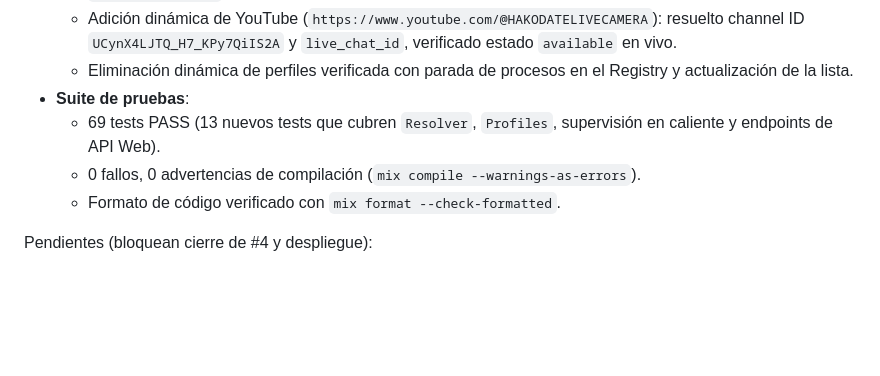
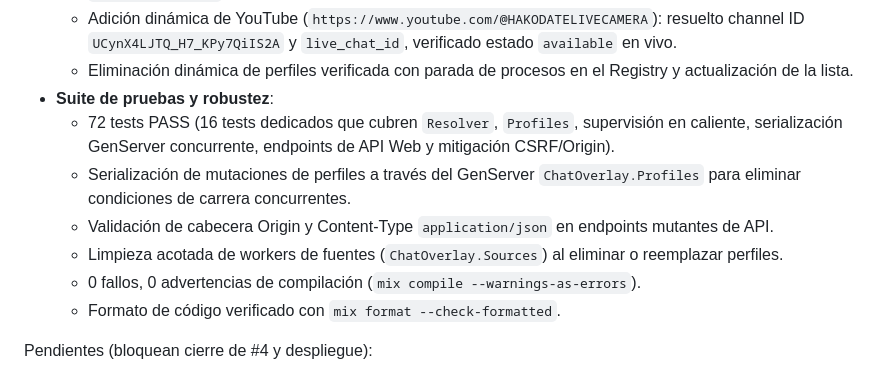
Before and after one commit to tears-mysthrala/chat-overlay, a Markdown page: docs/agent-handoff.md, the part around the change. GitHub-like rendering; blank space fills up the shorter version.

Commit message:
docs(handoff): document GenServer serialization and test isolation (Refs #11)

```diff
--- a/docs/agent-handoff.md
+++ b/docs/agent-handoff.md
@@ -32,8 +32,11 @@ Evidencias operativas y técnicas en esta entrega:
   - Adición dinámica de Twitch (`https://twitch.tv/revenant`): resuelto broadcaster `38446500`, iniciado store y worker EventSub en caliente, recepción de mensajes de chat en directo verificada vía SSE `/events/revenant`.
   - Adición dinámica de YouTube (`https://www.youtube.com/@HAKODATELIVECAMERA`): resuelto channel ID `UCynX4LJTQ_H7_KPy7QiIS2A` y `live_chat_id`, verificado estado `available` en vivo.
   - Eliminación dinámica de perfiles verificada con parada de procesos en el Registry y actualización de la lista.
-- **Suite de pruebas**:
-  - 69 tests PASS (13 nuevos tests que cubren `Resolver`, `Profiles`, supervisión en caliente y endpoints de API Web).
+- **Suite de pruebas y robustez**:
+  - 72 tests PASS (16 tests dedicados que cubren `Resolver`, `Profiles`, supervisión en caliente, serialización GenServer concurrente, endpoints de API Web y mitigación CSRF/Origin).
+  - Serialización de mutaciones de perfiles a través del GenServer `ChatOverlay.Profiles` para eliminar condiciones de carrera concurrentes.
+  - Validación de cabecera Origin y Content-Type `application/json` en endpoints mutantes de API.
+  - Limpieza acotada de workers de fuentes (`ChatOverlay.Sources`) al eliminar o reemplazar perfiles.
   - 0 fallos, 0 advertencias de compilación (`mix compile --warnings-as-errors`).
   - Formato de código verificado con `mix format --check-formatted`.
 
```
